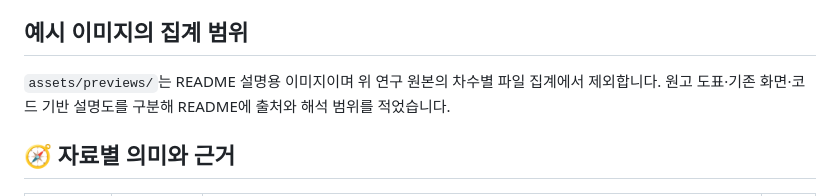
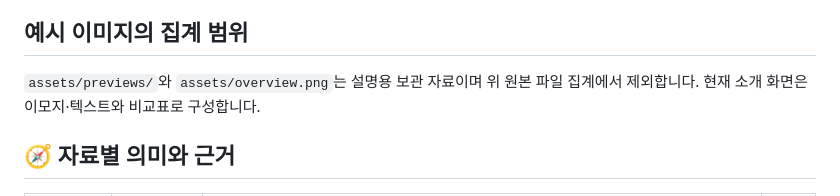
Before and after one commit to PUVKID/Illegal-Dumping-Detection-Project, a Markdown page: docs/VERSIONS.md, the part around the change. GitHub-like rendering.

```diff
--- a/docs/VERSIONS.md
+++ b/docs/VERSIONS.md
@@ -14,7 +14,7 @@
 
 ## 예시 이미지의 집계 범위
 
-`assets/previews/`는 README 설명용 이미지이며 위 연구 원본의 차수별 파일 집계에서 제외합니다. 원고 도표·기존 화면·코드 기반 설명도를 구분해 README에 출처와 해석 범위를 적었습니다.
+`assets/previews/`와 `assets/overview.png`는 설명용 보관 자료이며 위 원본 파일 집계에서 제외합니다. 현재 소개 화면은 이모지·텍스트와 비교표로 구성합니다.
 
 ## 🧭 자료별 의미와 근거
 
```
Also changed, not shown: CHANGELOG.md (+6 -0 lines), README.md (+8 -25 lines).
